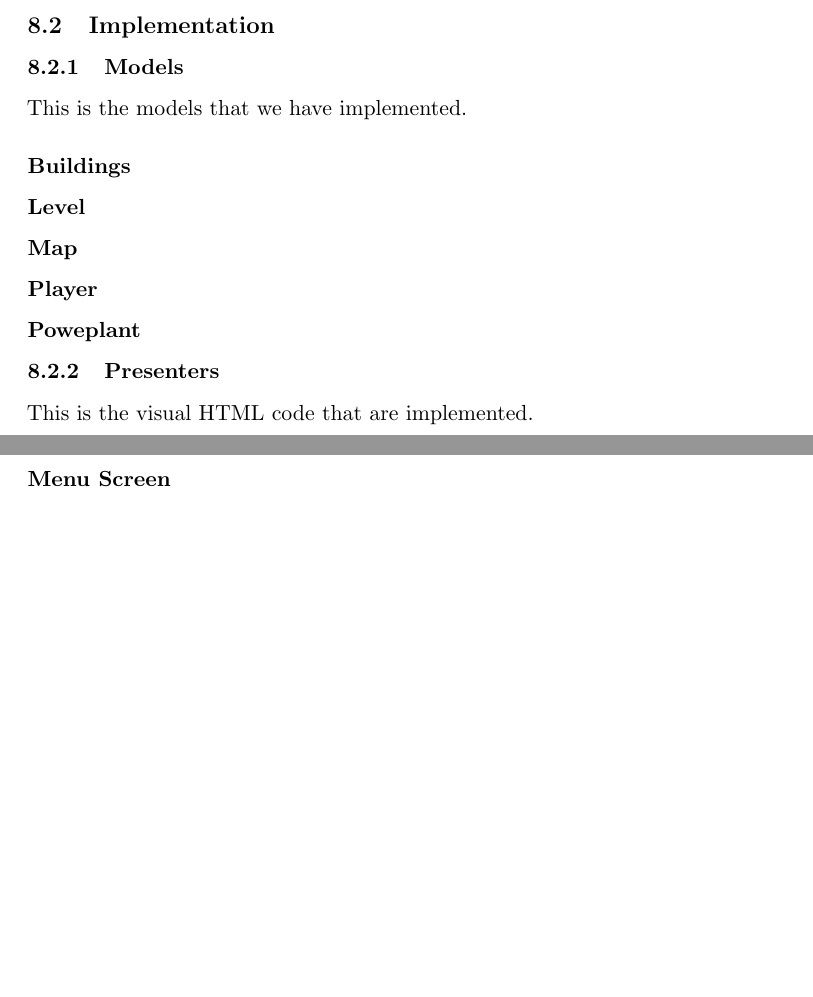
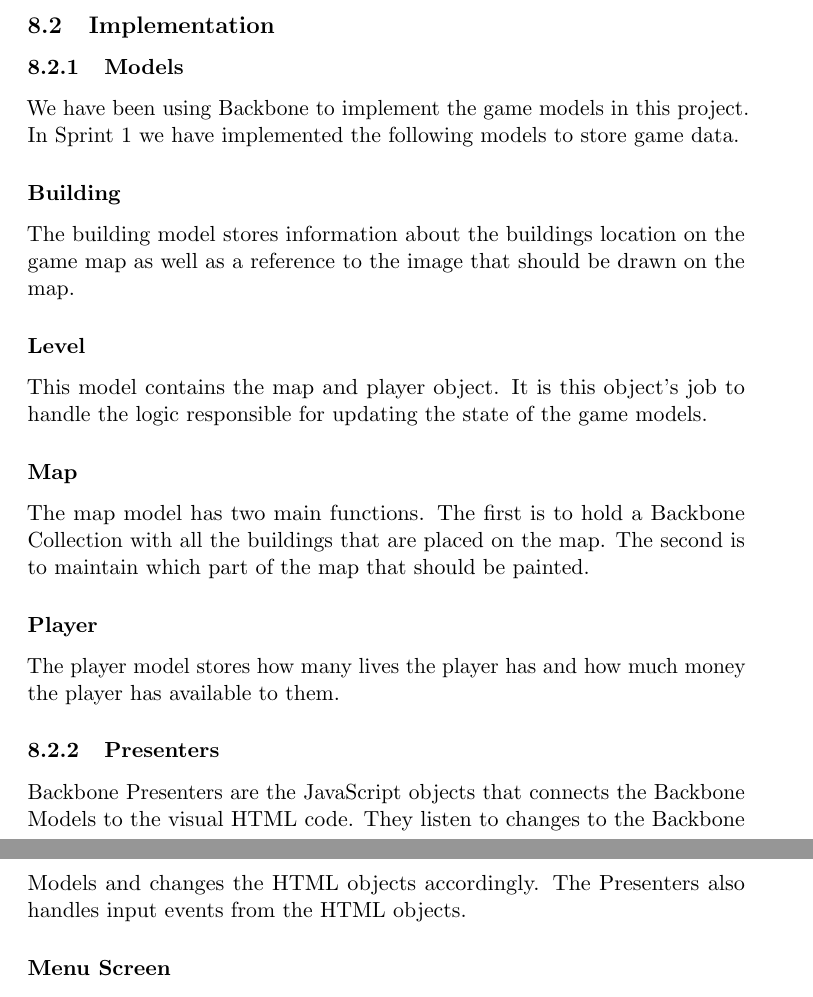
Before and after one commit to kpro-gr10/report, a LaTeX document (main.tex, which reads phases/sprint1.tex): two parts of pages 53 and 54 of 61 before the commit and two parts of pages 53 and 54 of 62 after it, joined at a grey line, cut so that both start at the same text, the shorter picture padded with empty space. Compiled offline with pdfLaTeX.

Commit message:
Started writing about implementation during sprint 1

```diff
--- a/phases/sprint1.tex
+++ b/phases/sprint1.tex
@@ -38,16 +38,27 @@
 
 \subsection{Implementation}
 
-\subsubsection{Models} This is the models that we have implemented.
-\subsubsection*{Buildings}
+\subsubsection{Models}
+We have been using Backbone to implement the game models in this project. In Sprint 1 we have implemented
+the following models to store game data.
+\subsubsection*{Building}
+The building model stores information about the buildings location on the game map as well as a reference
+to the image that should be drawn on the map.
 \subsubsection*{Level}
+This model contains the map and player object. It is this object's job to handle the logic responsible for
+updating the state of the game models.
 \subsubsection*{Map}
+The map model has two main functions. The first is to hold a Backbone Collection with all the buildings
+that are placed on the map. The second is to maintain which part of the map that should be painted.
 \subsubsection*{Player}
-\subsubsection*{Poweplant}
+The player model stores how many lives the player has and how much money the player has available to them.
 
-\subsubsection{Presenters} This is the visual HTML code that
-are implemented.
+\subsubsection{Presenters}
+Backbone Presenters are the JavaScript objects that connects the Backbone Models to the visual HTML code.
+They listen to changes to the Backbone Models and changes the HTML objects accordingly. The Presenters also
+handles input events from the HTML objects.
 \subsubsection*{Menu Screen}
+
 \subsubsection*{Game Screen}
 \subsubsection*{Instruction screen}
 \subsubsection*{Highscore screen}
```
Also changed, not shown: phases/sprint1.tex (3 more changed lines).
